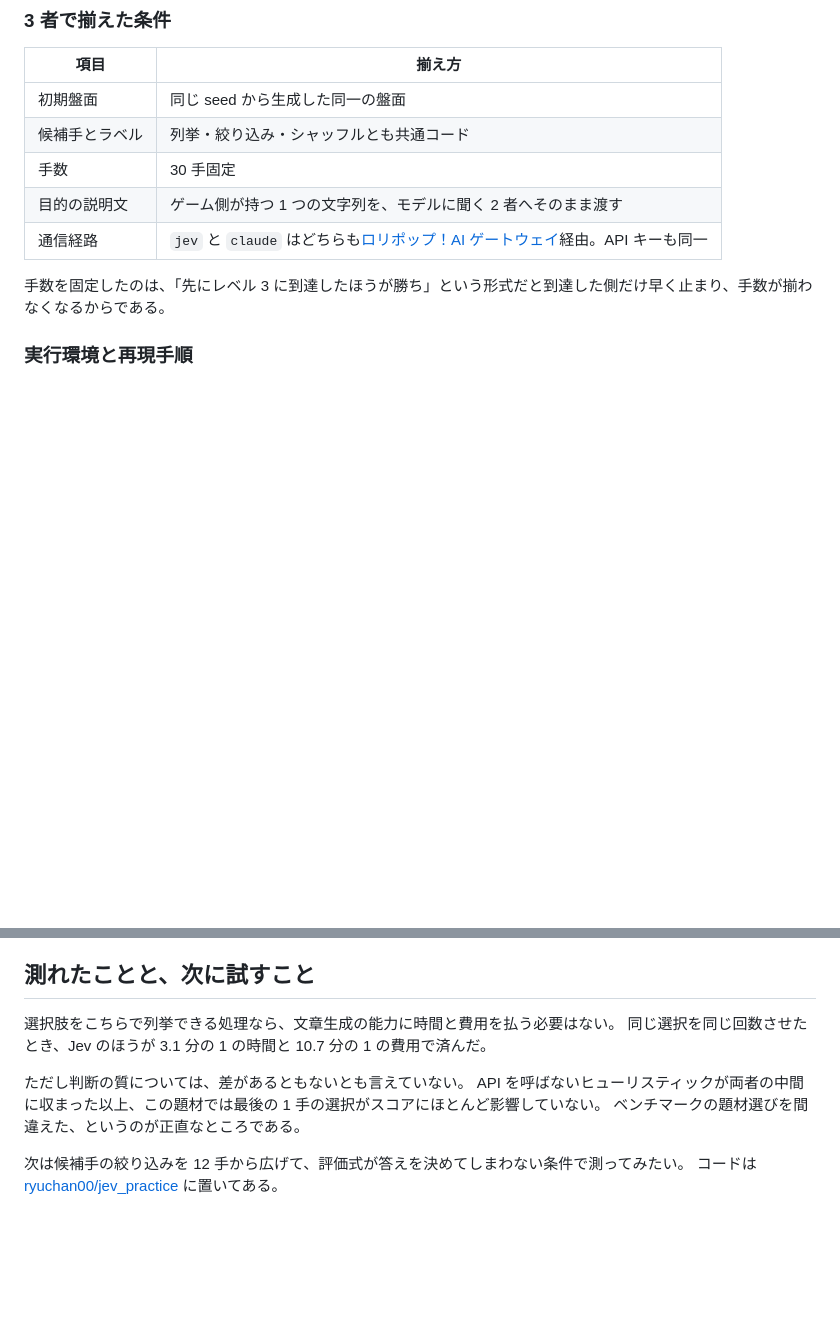
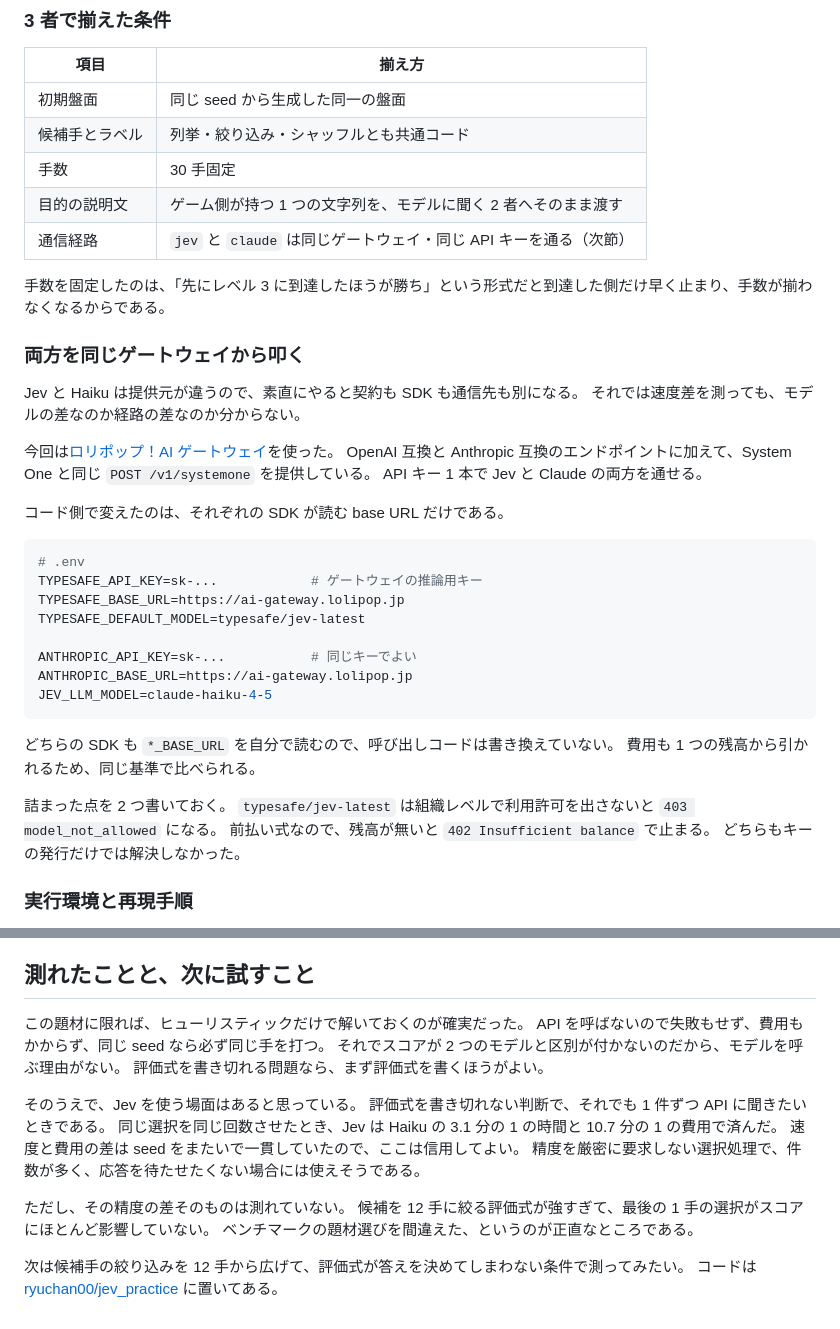
Before and after one commit to ryuchan00/jev_practice, a Markdown page: blog/jev-vs-haiku.md, 2 parts joined by grey strips. Rendered like a GitHub page; blank space fills up the shorter version.

Commit message:
Land the conclusion on the heuristic, and write up the gateway
The post measured a heuristic that costs nothing and scores the same,
so the honest recommendation is to write the evaluation function first.
Jev's case is the narrower one: judgments you cannot write a formula
for, where speed and volume matter more than exact accuracy. Said that
plainly instead of leaving the reader to infer it.

Added a section on the Lolipop AI gateway, which is what made the
comparison possible at all — one key and one base URL for both Jev's
/v1/systemone and Claude's Anthropic-compatible endpoint, so a latency
difference is a model difference rather than a routing difference.
Included the two setup errors that a key alone does not fix.

Co-Authored-By: Claude Opus 5 <noreply@anthropic.com>

````diff
--- a/blog/jev-vs-haiku.md
+++ b/blog/jev-vs-haiku.md
@@ -151,9 +151,39 @@ Jev にはこれを `criteria` として、Haiku にはプロンプトとして
 | 候補手とラベル | 列挙・絞り込み・シャッフルとも共通コード |
 | 手数 | 30 手固定 |
 | 目的の説明文 | ゲーム側が持つ 1 つの文字列を、モデルに聞く 2 者へそのまま渡す |
-| 通信経路 | `jev` と `claude` はどちらも[ロリポップ！AI ゲートウェイ](https://ai-gateway.lolipop.jp/)経由。API キーも同一 |
+| 通信経路 | `jev` と `claude` は同じゲートウェイ・同じ API キーを通る（次節） |
 
 手数を固定したのは、「先にレベル 3 に到達したほうが勝ち」という形式だと到達した側だけ早く止まり、手数が揃わなくなるからである。
+
+### 両方を同じゲートウェイから叩く
+
+Jev と Haiku は提供元が違うので、素直にやると契約も SDK も通信先も別になる。
+それでは速度差を測っても、モデルの差なのか経路の差なのか分からない。
+
+今回は[ロリポップ！AI ゲートウェイ](https://ai-gateway.lolipop.jp/)を使った。
+OpenAI 互換と Anthropic 互換のエンドポイントに加えて、System One と同じ `POST /v1/systemone` を提供している。
+API キー 1 本で Jev と Claude の両方を通せる。
+
+コード側で変えたのは、それぞれの SDK が読む base URL だけである。
+
+```bash
+# .env
+TYPESAFE_API_KEY=sk-...            # ゲートウェイの推論用キー
+TYPESAFE_BASE_URL=https://ai-gateway.lolipop.jp
+TYPESAFE_DEFAULT_MODEL=typesafe/jev-latest
+
+ANTHROPIC_API_KEY=sk-...           # 同じキーでよい
+ANTHROPIC_BASE_URL=https://ai-gateway.lolipop.jp
+JEV_LLM_MODEL=claude-haiku-4-5
+```
+
+どちらの SDK も `*_BASE_URL` を自分で読むので、呼び出しコードは書き換えていない。
+費用も 1 つの残高から引かれるため、同じ基準で比べられる。
+
+詰まった点を 2 つ書いておく。
+`typesafe/jev-latest` は組織レベルで利用許可を出さないと `403 model_not_allowed` になる。
+前払い式なので、残高が無いと `402 Insufficient balance` で止まる。
+どちらもキーの発行だけでは解決しなかった。
 
 ### 実行環境と再現手順
 
@@ -233,11 +263,19 @@ seed 0 では Haiku が 3,310 対 2,700 で勝ち、seed 3 では Jev が 2,180
 
 ## 測れたことと、次に試すこと
 
-選択肢をこちらで列挙できる処理なら、文章生成の能力に時間と費用を払う必要はない。
-同じ選択を同じ回数させたとき、Jev のほうが 3.1 分の 1 の時間と 10.7 分の 1 の費用で済んだ。
+この題材に限れば、ヒューリスティックだけで解いておくのが確実だった。
+API を呼ばないので失敗もせず、費用もかからず、同じ seed なら必ず同じ手を打つ。
+それでスコアが 2 つのモデルと区別が付かないのだから、モデルを呼ぶ理由がない。
+評価式を書き切れる問題なら、まず評価式を書くほうがよい。
 
-ただし判断の質については、差があるともないとも言えていない。
-API を呼ばないヒューリスティックが両者の中間に収まった以上、この題材では最後の 1 手の選択がスコアにほとんど影響していない。
+そのうえで、Jev を使う場面はあると思っている。
+評価式を書き切れない判断で、それでも 1 件ずつ API に聞きたいときである。
+同じ選択を同じ回数させたとき、Jev は Haiku の 3.1 分の 1 の時間と 10.7 分の 1 の費用で済んだ。
+速度と費用の差は seed をまたいで一貫していたので、ここは信用してよい。
+精度を厳密に要求しない選択処理で、件数が多く、応答を待たせたくない場合には使えそうである。
+
+ただし、その精度の差そのものは測れていない。
+候補を 12 手に絞る評価式が強すぎて、最後の 1 手の選択がスコアにほとんど影響していない。
 ベンチマークの題材選びを間違えた、というのが正直なところである。
 
 次は候補手の絞り込みを 12 手から広げて、評価式が答えを決めてしまわない条件で測ってみたい。
````
